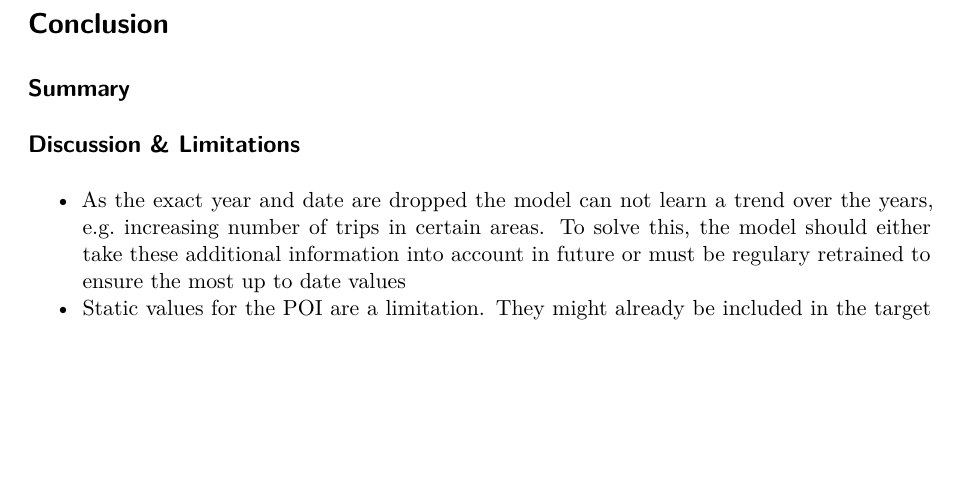
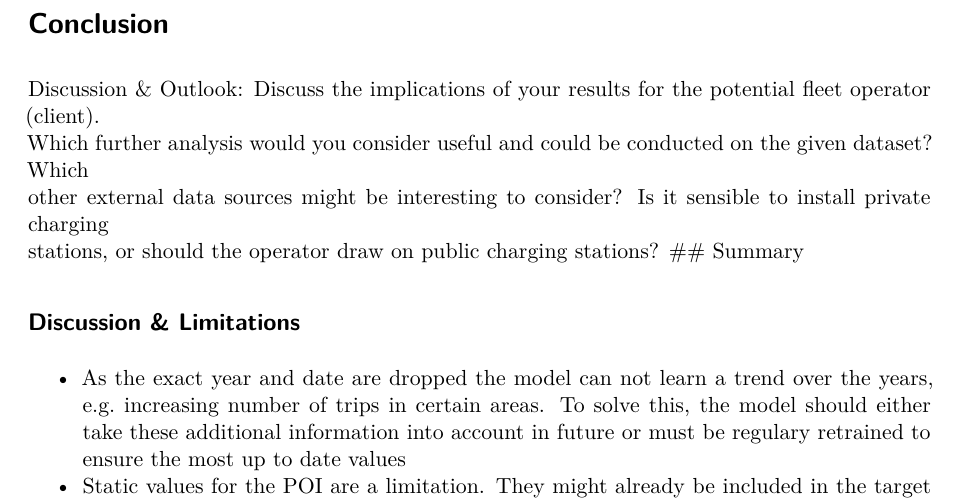
Before and after one commit to MNikolja/AAA_project_team_5, a Quarto document (sections/07-discussion_outlook.qmd): part of the page, cut so that both start at the same text, the shorter picture padded with empty space. Rendered offline with R 4.5, knitr and Pandoc in place of Quarto, then LaTeX, with nearby package versions.

Commit message:
07 update

```diff
--- a/sections/07-discussion_outlook.qmd
+++ b/sections/07-discussion_outlook.qmd
@@ -1,5 +1,8 @@
-# Conclusion
-
+# Conclusion  {#sec-discussion-outlook}
+Discussion	&	Outlook:	Discuss	the	implications	of	your	results	for	the	potential	fleet	operator (client).
+Which	further	analysis	would	you	consider	useful	and	could	be	conducted	on	the	given	dataset? Which
+other	external	data	sources	might	be	interesting	 to	consider? Is	it	sensible	 to	install	private	charging
+stations,	or	should	the	operator	draw	on	public	charging	stations?
 ## Summary
 
 ## Discussion & Limitations
```
